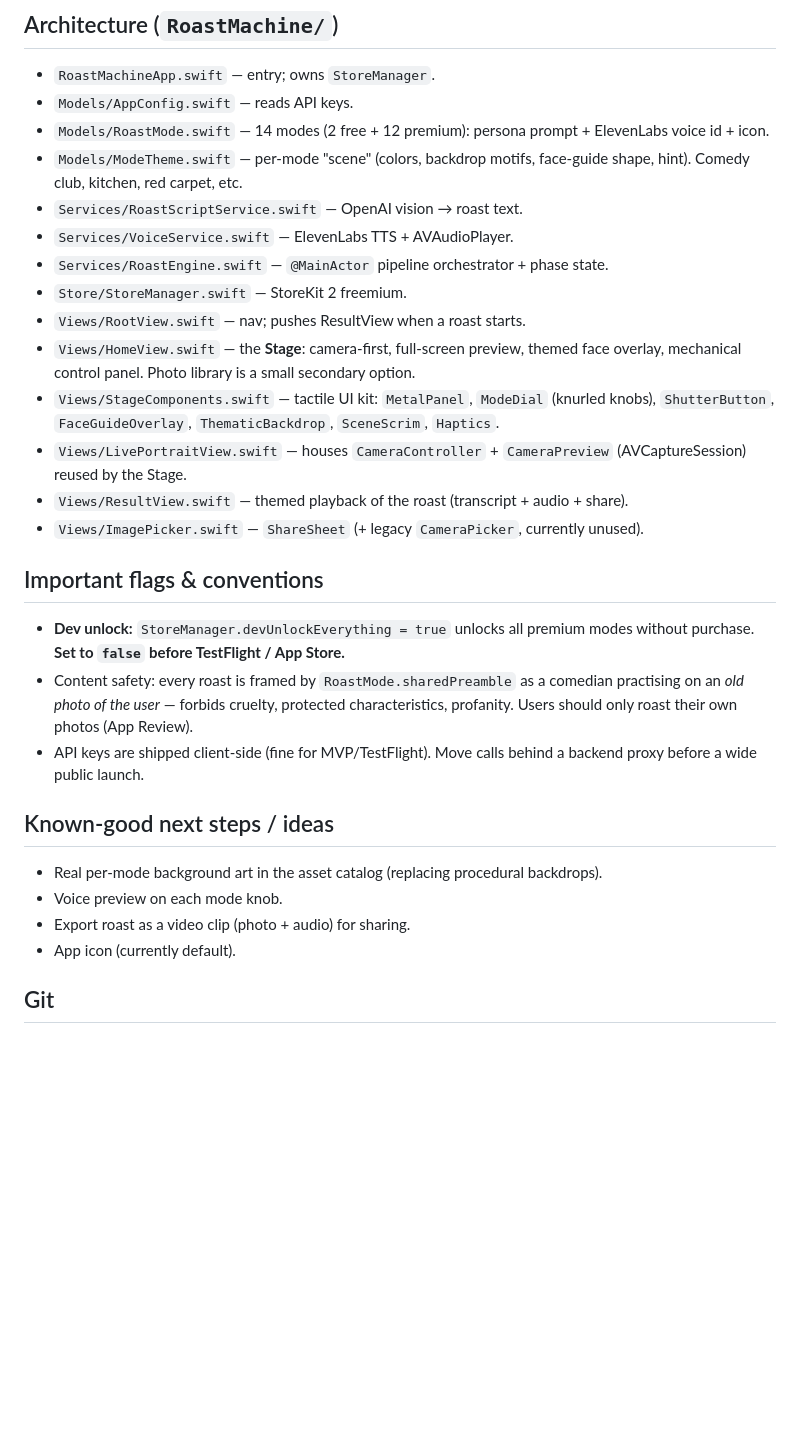
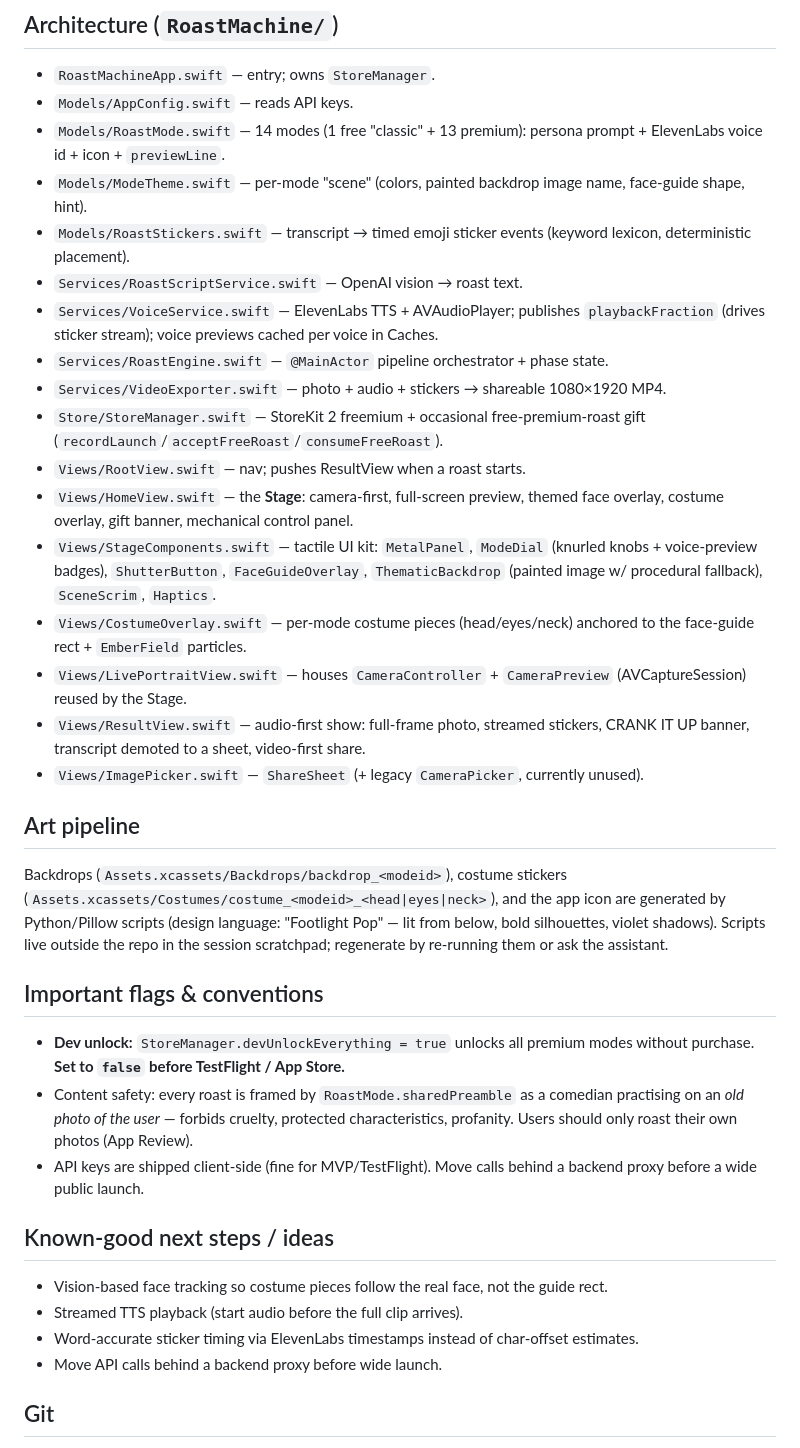
Before and after one commit to pbakerx/roast_machine, a Markdown page: CLAUDE.md, the part around the change. Rendered like a GitHub page; blank space fills up the shorter version.

Commit message:
Update CLAUDE.md for the zany overhaul
Co-Authored-By: Claude Fable 5 <noreply@anthropic.com>

```diff
--- a/CLAUDE.md
+++ b/CLAUDE.md
@@ -25,20 +25,33 @@ out loud. Pipeline: **OpenAI `gpt-4o` vision → roast script → ElevenLabs TTS
 ## Architecture (`RoastMachine/`)
 - `RoastMachineApp.swift` — entry; owns `StoreManager`.
 - `Models/AppConfig.swift` — reads API keys.
-- `Models/RoastMode.swift` — 14 modes (2 free + 12 premium): persona prompt + ElevenLabs voice id + icon.
-- `Models/ModeTheme.swift` — per-mode "scene" (colors, backdrop motifs, face-guide shape, hint). Comedy club, kitchen, red carpet, etc.
+- `Models/RoastMode.swift` — 14 modes (1 free "classic" + 13 premium): persona prompt + ElevenLabs voice id + icon + `previewLine`.
+- `Models/ModeTheme.swift` — per-mode "scene" (colors, painted backdrop image name, face-guide shape, hint).
+- `Models/RoastStickers.swift` — transcript → timed emoji sticker events (keyword lexicon, deterministic placement).
 - `Services/RoastScriptService.swift` — OpenAI vision → roast text.
-- `Services/VoiceService.swift` — ElevenLabs TTS + AVAudioPlayer.
+- `Services/VoiceService.swift` — ElevenLabs TTS + AVAudioPlayer; publishes `playbackFraction` (drives sticker stream); voice previews cached per voice in Caches.
 - `Services/RoastEngine.swift` — `@MainActor` pipeline orchestrator + phase state.
-- `Store/StoreManager.swift` — StoreKit 2 freemium.
+- `Services/VideoExporter.swift` — photo + audio + stickers → shareable 1080×1920 MP4.
+- `Store/StoreManager.swift` — StoreKit 2 freemium + occasional free-premium-roast gift (`recordLaunch`/`acceptFreeRoast`/`consumeFreeRoast`).
 - `Views/RootView.swift` — nav; pushes ResultView when a roast starts.
 - `Views/HomeView.swift` — the **Stage**: camera-first, full-screen preview, themed
-  face overlay, mechanical control panel. Photo library is a small secondary option.
+  face overlay, costume overlay, gift banner, mechanical control panel.
 - `Views/StageComponents.swift` — tactile UI kit: `MetalPanel`, `ModeDial` (knurled
-  knobs), `ShutterButton`, `FaceGuideOverlay`, `ThematicBackdrop`, `SceneScrim`, `Haptics`.
+  knobs + voice-preview badges), `ShutterButton`, `FaceGuideOverlay`, `ThematicBackdrop`
+  (painted image w/ procedural fallback), `SceneScrim`, `Haptics`.
+- `Views/CostumeOverlay.swift` — per-mode costume pieces (head/eyes/neck) anchored to the
+  face-guide rect + `EmberField` particles.
 - `Views/LivePortraitView.swift` — houses `CameraController` + `CameraPreview` (AVCaptureSession) reused by the Stage.
-- `Views/ResultView.swift` — themed playback of the roast (transcript + audio + share).
+- `Views/ResultView.swift` — audio-first show: full-frame photo, streamed stickers,
+  CRANK IT UP banner, transcript demoted to a sheet, video-first share.
 - `Views/ImagePicker.swift` — `ShareSheet` (+ legacy `CameraPicker`, currently unused).
+
+## Art pipeline
+Backdrops (`Assets.xcassets/Backdrops/backdrop_<modeid>`), costume stickers
+(`Assets.xcassets/Costumes/costume_<modeid>_<head|eyes|neck>`), and the app icon
+are generated by Python/Pillow scripts (design language: "Footlight Pop" — lit
+from below, bold silhouettes, violet shadows). Scripts live outside the repo in
+the session scratchpad; regenerate by re-running them or ask the assistant.
 
 ## Important flags & conventions
 - **Dev unlock:** `StoreManager.devUnlockEverything = true` unlocks all premium modes
@@ -50,10 +63,10 @@ out loud. Pipeline: **OpenAI `gpt-4o` vision → roast script → ElevenLabs TTS
   backend proxy before a wide public launch.
 
 ## Known-good next steps / ideas
-- Real per-mode background art in the asset catalog (replacing procedural backdrops).
-- Voice preview on each mode knob.
-- Export roast as a video clip (photo + audio) for sharing.
-- App icon (currently default).
+- Vision-based face tracking so costume pieces follow the real face, not the guide rect.
+- Streamed TTS playback (start audio before the full clip arrives).
+- Word-accurate sticker timing via ElevenLabs timestamps instead of char-offset estimates.
+- Move API calls behind a backend proxy before wide launch.
 
 ## Git
 - Local repo on `main`. Remote: `https://github.com/pbakerx/roast_machine.git`
```
